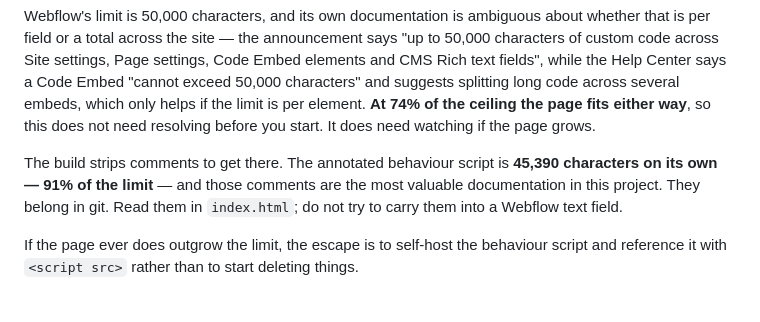
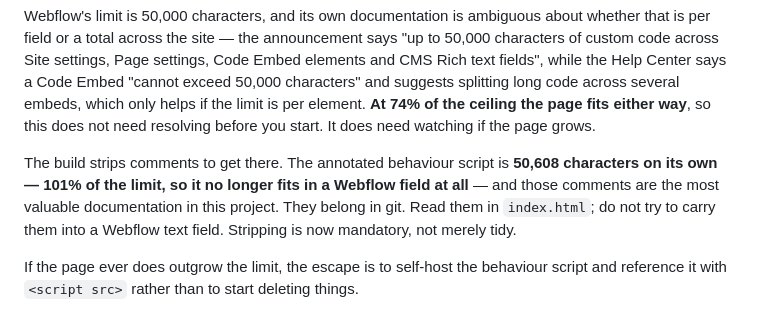
Before and after one commit to LPYourgi/yourgi-pack-landing-page, a Markdown page: webflow/README.md, the part around the change. Rendered like a GitHub page.

Commit message:
Correct the annotated-script size: it now overruns the field
The transfer README still quoted 45,390 chars (91% of Webflow's 50k
limit) for the un-stripped behaviour script. The build reports 50,608 —
the comments have grown past the ceiling, so comment-stripping is now
required for the block to fit at all, not just a tidiness measure.

Co-Authored-By: Claude Opus 5 <noreply@anthropic.com>

```diff
--- a/webflow/README.md
+++ b/webflow/README.md
@@ -63,9 +63,10 @@ several embeds, which only helps if the limit is per element. **At 74% of the ce
 either way**, so this does not need resolving before you start. It does need watching if the page
 grows.
 
-The build strips comments to get there. The annotated behaviour script is **45,390 characters on its
-own — 91% of the limit** — and those comments are the most valuable documentation in this project.
-They belong in git. Read them in `index.html`; do not try to carry them into a Webflow text field.
+The build strips comments to get there. The annotated behaviour script is **50,608 characters on its
+own — 101% of the limit, so it no longer fits in a Webflow field at all** — and those comments are
+the most valuable documentation in this project. They belong in git. Read them in `index.html`; do
+not try to carry them into a Webflow text field. Stripping is now mandatory, not merely tidy.
 
 If the page ever does outgrow the limit, the escape is to self-host the behaviour script and
 reference it with `<script src>` rather than to start deleting things.
```
